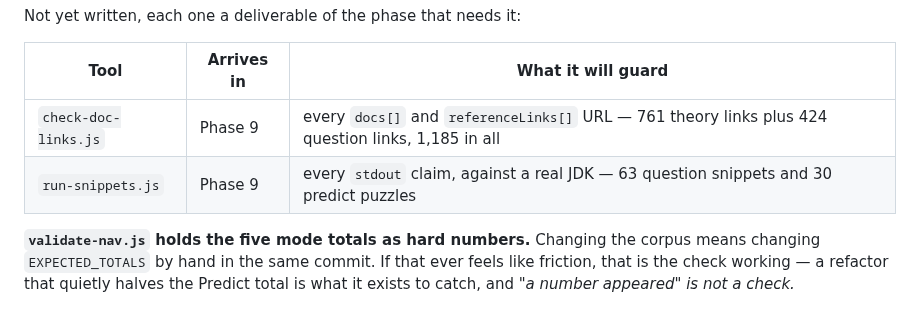
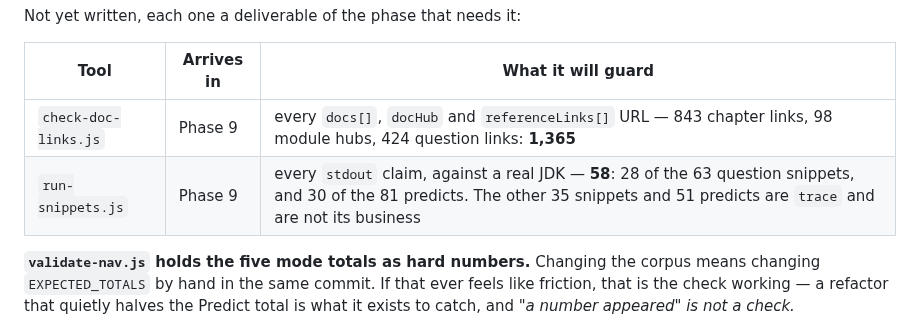
Before and after one commit to skystone1000/SpringDeck, a Markdown page: CLAUDE.md, the part around the change. Rendered like a GitHub page.

Commit message:
Correct the two Phase 9 workload figures
Both numbers written into the tool table over the last two commits were
wrong, and both were wrong in the direction that makes the remaining work
look like something other than it is.

The link figure was 761 theory links, which was the count before Phase 8 added
eighty-two more across nine set modules, and it omitted the ninety-eight
docHub URLs entirely — a module hub is a link check-doc-links will have to
follow like any other. The real total is 1,365.

The snippet figure said sixty-three question snippets, which is every snippet
in the question bank rather than the ones that claim an output. run-snippets
executes stdout claims and nothing else; thirty-five of those sixty-three are
trace and are not its business. The real total is fifty-eight: twenty-eight
question snippets and thirty predicts.

This file has told a lie about its own tool chain before — the Commands
section listed three validators that did not exist, for three phases — and the
correction is the same one: read the number out of the corpus rather than
carrying it forward from the phase that last mentioned it.

```diff
--- a/CLAUDE.md
+++ b/CLAUDE.md
@@ -50,8 +50,8 @@ Not yet written, each one a deliverable of the phase that needs it:
 
 | Tool | Arrives in | What it will guard |
 |---|---|---|
-| `check-doc-links.js` | Phase 9 | every `docs[]` and `referenceLinks[]` URL — 761 theory links plus 424 question links, 1,185 in all |
-| `run-snippets.js` | Phase 9 | every `stdout` claim, against a real JDK — 63 question snippets and 30 predict puzzles |
+| `check-doc-links.js` | Phase 9 | every `docs[]`, `docHub` and `referenceLinks[]` URL — 843 chapter links, 98 module hubs, 424 question links: **1,365** |
+| `run-snippets.js` | Phase 9 | every `stdout` claim, against a real JDK — **58**: 28 of the 63 question snippets, and 30 of the 81 predicts. The other 35 snippets and 51 predicts are `trace` and are not its business |
 
 **`validate-nav.js` holds the five mode totals as hard numbers.** Changing the
 corpus means changing `EXPECTED_TOTALS` by hand in the same commit. If that
```
